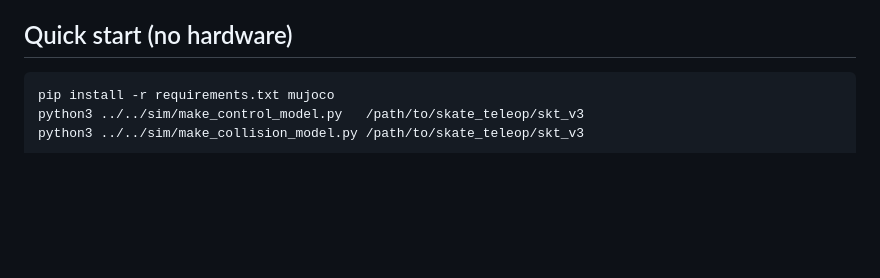
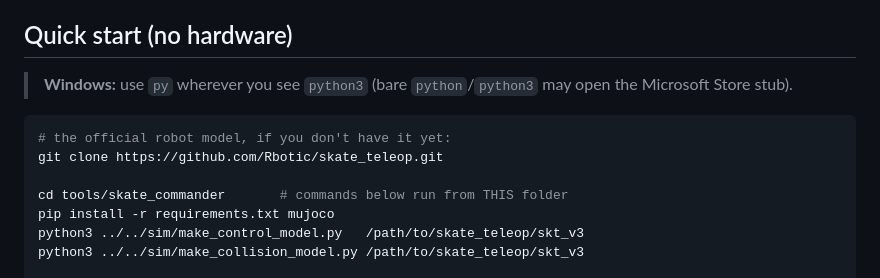
Before and after one commit to dsl-robotics/skatearm, a Markdown page: tools/skate_commander/README.md, the part around the change. Rendered like a GitHub page; blank space fills up the shorter version.

Commit message:
polish: commander quick start — Windows py note, cd, clone command (UX audit)

````diff
--- a/tools/skate_commander/README.md
+++ b/tools/skate_commander/README.md
@@ -42,7 +42,14 @@ dampen.
 
 ## Quick start (no hardware)
 
+> **Windows:** use `py` wherever you see `python3` (bare `python`/`python3`
+> may open the Microsoft Store stub).
+
 ```bash
+# the official robot model, if you don't have it yet:
+git clone https://github.com/Rbotic/skate_teleop.git
+
+cd tools/skate_commander       # commands below run from THIS folder
 pip install -r requirements.txt mujoco
 python3 ../../sim/make_control_model.py   /path/to/skate_teleop/skt_v3
 python3 ../../sim/make_collision_model.py /path/to/skate_teleop/skt_v3
````
